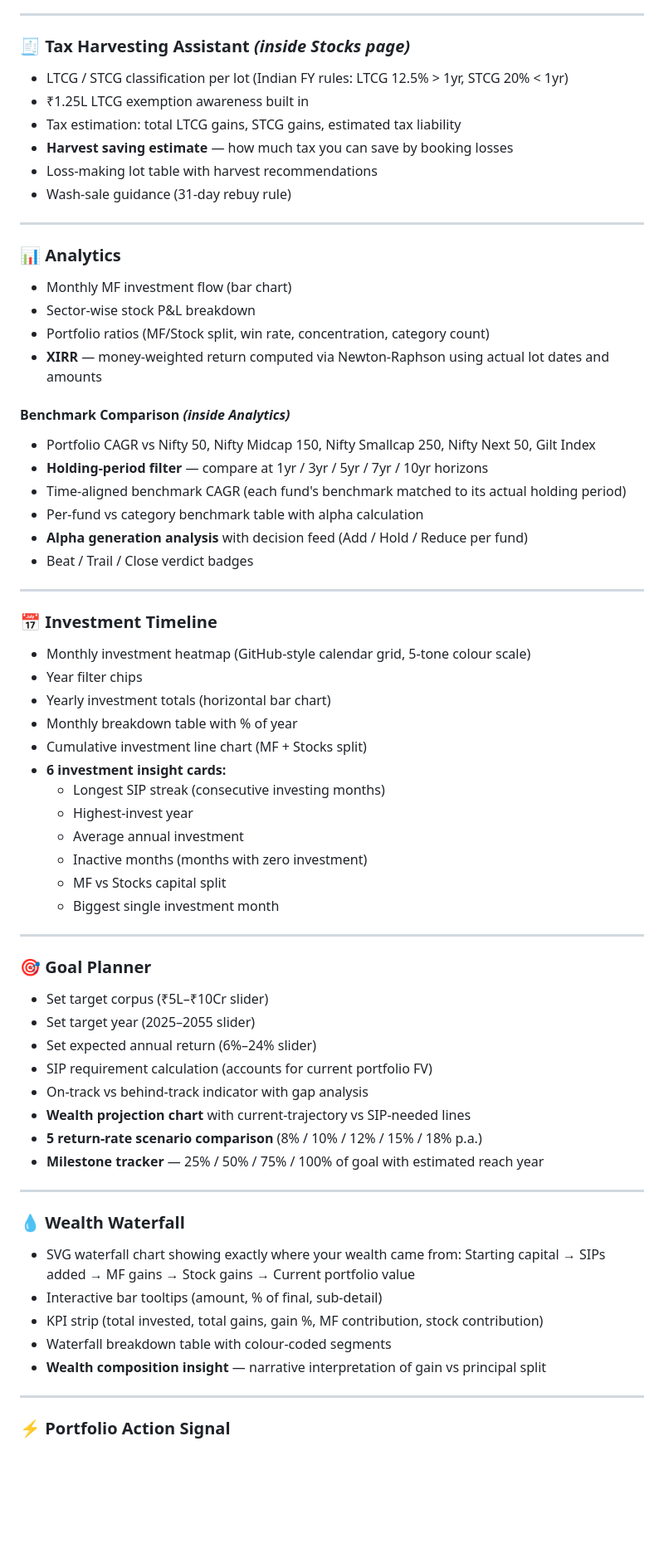
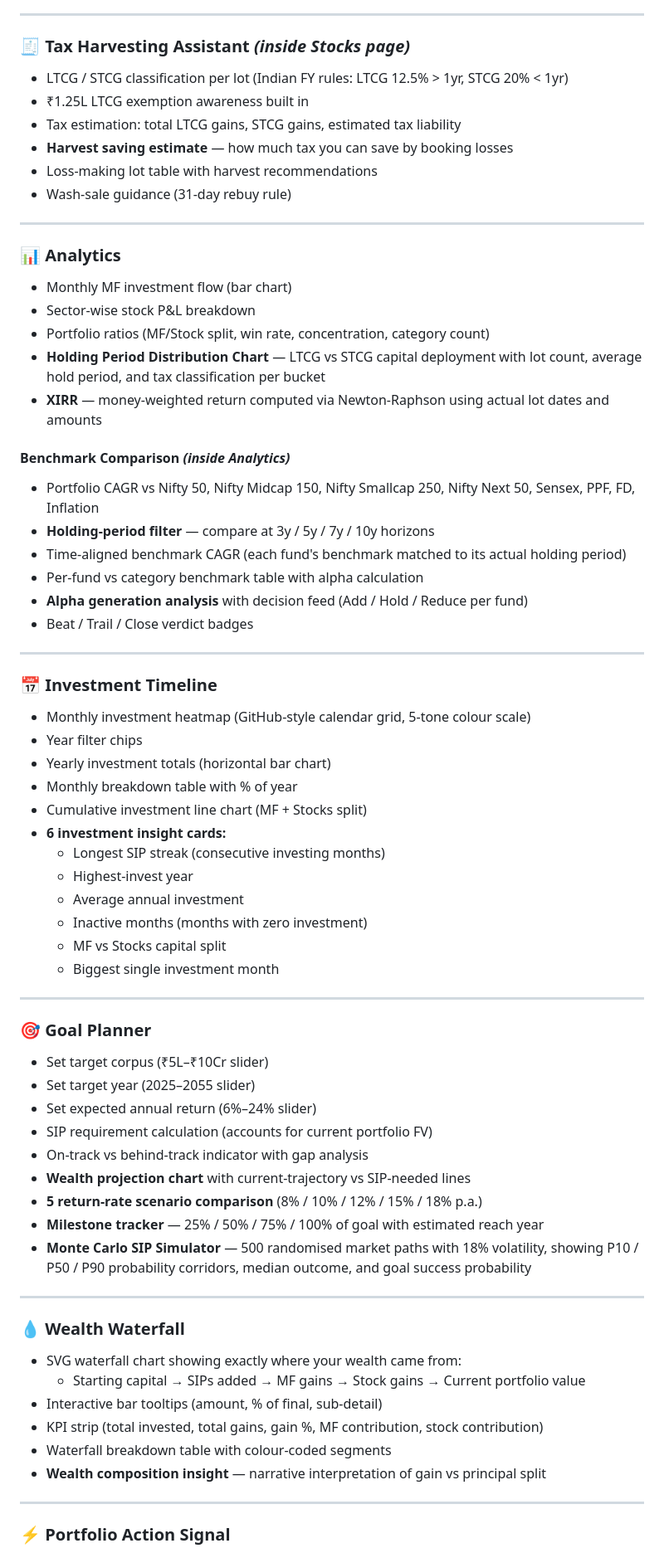
Before and after one commit to riyazpanarwala/portfin, a Markdown page: README.md, the part around one of its changes. Shown at 83% size. Drawn GitHub-style; blank space fills up the shorter version.

```diff
--- a/README.md
+++ b/README.md
@@ -68,73 +81,75 @@ A powerful, **no-backend personal finance dashboard** to track, analyze, and opt
 
 ---
 
-### 🧾 Tax Harvesting Assistant *(inside Stocks page)*
+### 🧾 Tax Harvesting Assistant _(inside Stocks page)_
 
-* LTCG / STCG classification per lot (Indian FY rules: LTCG 12.5% > 1yr, STCG 20% < 1yr)
-* ₹1.25L LTCG exemption awareness built in
-* Tax estimation: total LTCG gains, STCG gains, estimated tax liability
-* **Harvest saving estimate** — how much tax you can save by booking losses
-* Loss-making lot table with harvest recommendations
-* Wash-sale guidance (31-day rebuy rule)
+- LTCG / STCG classification per lot (Indian FY rules: LTCG 12.5% > 1yr, STCG 20% < 1yr)
+- ₹1.25L LTCG exemption awareness built in
+- Tax estimation: total LTCG gains, STCG gains, estimated tax liability
+- **Harvest saving estimate** — how much tax you can save by booking losses
+- Loss-making lot table with harvest recommendations
+- Wash-sale guidance (31-day rebuy rule)
 
 ---
 
 ### 📊 Analytics
 
-* Monthly MF investment flow (bar chart)
-* Sector-wise stock P&L breakdown
-* Portfolio ratios (MF/Stock split, win rate, concentration, category count)
-* **XIRR** — money-weighted return computed via Newton-Raphson using actual lot dates and amounts
+- Monthly MF investment flow (bar chart)
+- Sector-wise stock P&L breakdown
+- Portfolio ratios (MF/Stock split, win rate, concentration, category count)
+- **Holding Period Distribution Chart** — LTCG vs STCG capital deployment with lot count, average hold period, and tax classification per bucket
+- **XIRR** — money-weighted return computed via Newton-Raphson using actual lot dates and amounts
 
-#### Benchmark Comparison *(inside Analytics)*
+#### Benchmark Comparison _(inside Analytics)_
 
-* Portfolio CAGR vs Nifty 50, Nifty Midcap 150, Nifty Smallcap 250, Nifty Next 50, Gilt Index
-* **Holding-period filter** — compare at 1yr / 3yr / 5yr / 7yr / 10yr horizons
-* Time-aligned benchmark CAGR (each fund's benchmark matched to its actual holding period)
-* Per-fund vs category benchmark table with alpha calculation
-* **Alpha generation analysis** with decision feed (Add / Hold / Reduce per fund)
-* Beat / Trail / Close verdict badges
+- Portfolio CAGR vs Nifty 50, Nifty Midcap 150, Nifty Smallcap 250, Nifty Next 50, Sensex, PPF, FD, Inflation
+- **Holding-period filter** — compare at 3y / 5y / 7y / 10y horizons
+- Time-aligned benchmark CAGR (each fund's benchmark matched to its actual holding period)
+- Per-fund vs category benchmark table with alpha calculation
+- **Alpha generation analysis** with decision feed (Add / Hold / Reduce per fund)
+- Beat / Trail / Close verdict badges
 
 ---
 
 ### 📅 Investment Timeline
 
-* Monthly investment heatmap (GitHub-style calendar grid, 5-tone colour scale)
-* Year filter chips
-* Yearly investment totals (horizontal bar chart)
-* Monthly breakdown table with % of year
-* Cumulative investment line chart (MF + Stocks split)
-* **6 investment insight cards:**
-  * Longest SIP streak (consecutive investing months)
-  * Highest-invest year
-  * Average annual investment
-  * Inactive months (months with zero investment)
-  * MF vs Stocks capital split
-  * Biggest single investment month
+- Monthly investment heatmap (GitHub-style calendar grid, 5-tone colour scale)
+- Year filter chips
+- Yearly investment totals (horizontal bar chart)
+- Monthly breakdown table with % of year
+- Cumulative investment line chart (MF + Stocks split)
+- **6 investment insight cards:**
+  - Longest SIP streak (consecutive investing months)
+  - Highest-invest year
+  - Average annual investment
+  - Inactive months (months with zero investment)
+  - MF vs Stocks capital split
+  - Biggest single investment month
 
 ---
 
 ### 🎯 Goal Planner
 
-* Set target corpus (₹5L–₹10Cr slider)
-* Set target year (2025–2055 slider)
-* Set expected annual return (6%–24% slider)
-* SIP requirement calculation (accounts for current portfolio FV)
-* On-track vs behind-track indicator with gap analysis
-* **Wealth projection chart** with current-trajectory vs SIP-needed lines
-* **5 return-rate scenario comparison** (8% / 10% / 12% / 15% / 18% p.a.)
-* **Milestone tracker** — 25% / 50% / 75% / 100% of goal with estimated reach year
+- Set target corpus (₹5L–₹10Cr slider)
+- Set target year (2025–2055 slider)
+- Set expected annual return (6%–24% slider)
+- SIP requirement calculation (accounts for current portfolio FV)
+- On-track vs behind-track indicator with gap analysis
+- **Wealth projection chart** with current-trajectory vs SIP-needed lines
+- **5 return-rate scenario comparison** (8% / 10% / 12% / 15% / 18% p.a.)
+- **Milestone tracker** — 25% / 50% / 75% / 100% of goal with estimated reach year
+- **Monte Carlo SIP Simulator** — 500 randomised market paths with 18% volatility, showing P10 / P50 / P90 probability corridors, median outcome, and goal success probability
 
 ---
 
 ### 💧 Wealth Waterfall
 
-* SVG waterfall chart showing exactly where your wealth came from:
-  Starting capital → SIPs added → MF gains → Stock gains → Current portfolio value
-* Interactive bar tooltips (amount, % of final, sub-detail)
-* KPI strip (total invested, total gains, gain %, MF contribution, stock contribution)
-* Waterfall breakdown table with colour-coded segments
-* **Wealth composition insight** — narrative interpretation of gain vs principal split
+- SVG waterfall chart showing exactly where your wealth came from:
+  - Starting capital → SIPs added → MF gains → Stock gains → Current portfolio value
+- Interactive bar tooltips (amount, % of final, sub-detail)
+- KPI strip (total invested, total gains, gain %, MF contribution, stock contribution)
+- Waterfall breakdown table with colour-coded segments
+- **Wealth composition insight** — narrative interpretation of gain vs principal split
 
 ---
 
```
Also changed, not shown: other parts of README.md (+122 -96 lines).
